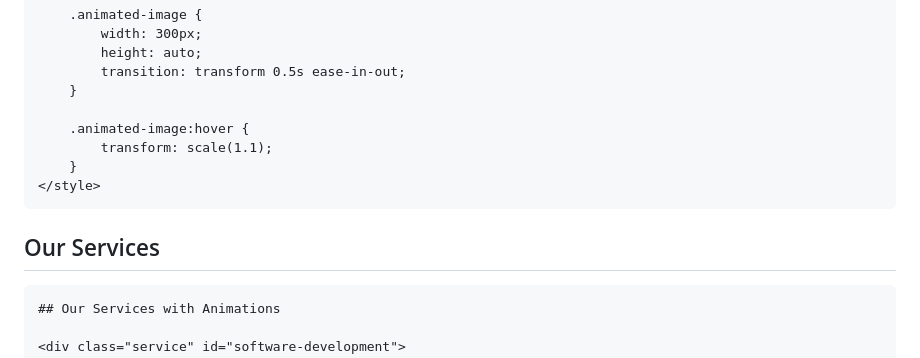
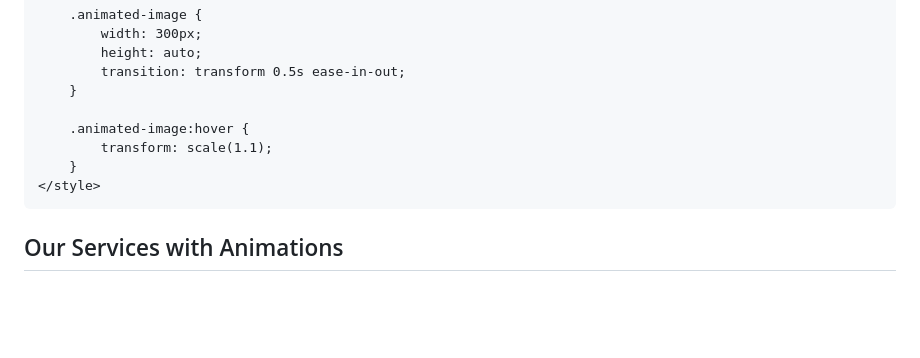
Before and after one commit to tniduinc/overview, a Markdown page: README.md, the part around the change printed below. Rendered like a GitHub page; blank space fills up the shorter version.

````diff
--- a/README.md
+++ b/README.md
@@ -46,8 +46,6 @@ To see our animations and beautiful UI in action, check out the live demo below:
     }
 </style>
 ```
-## Our Services
-```html
 ## Our Services with Animations
 
 <div class="service" id="software-development">
````
Also changed, not shown: other parts of README.md (+0 -1 lines).
